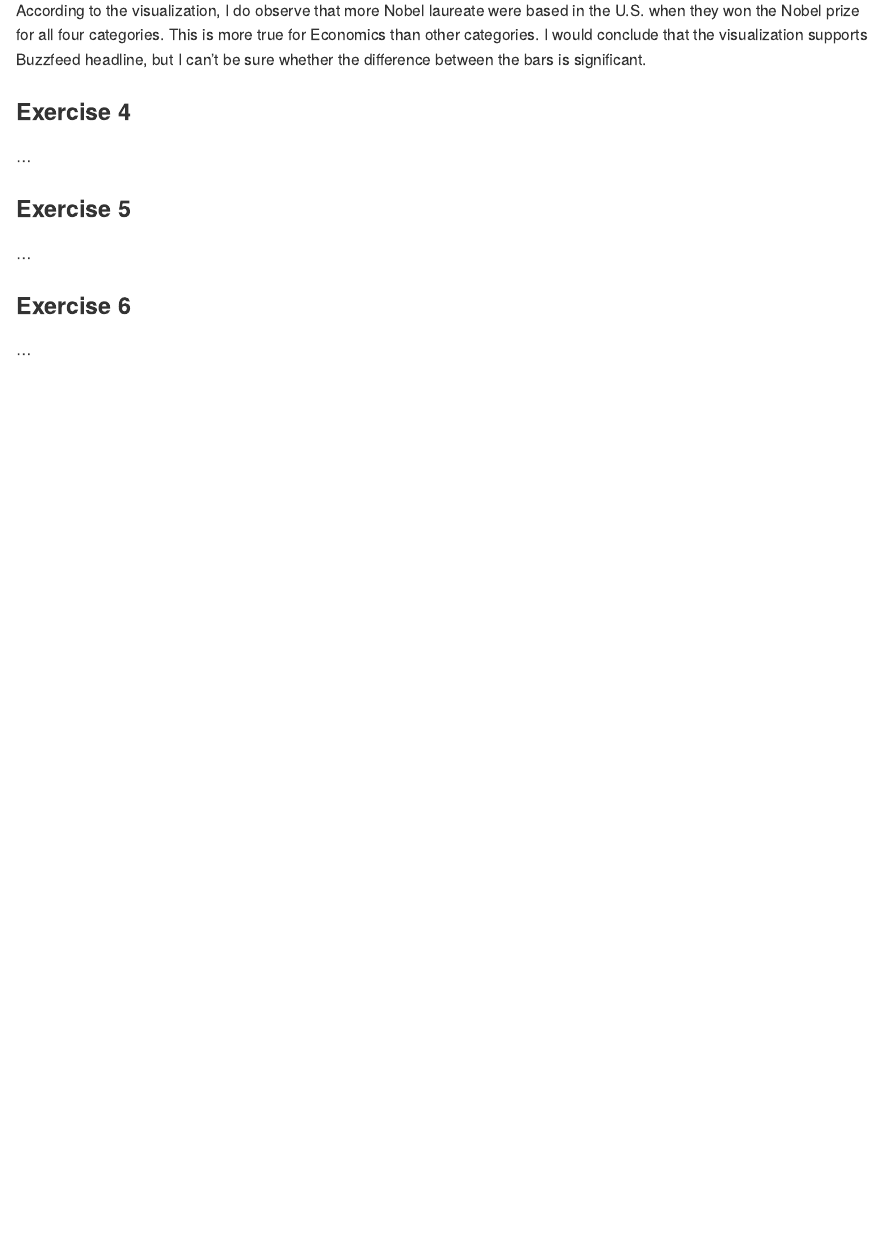
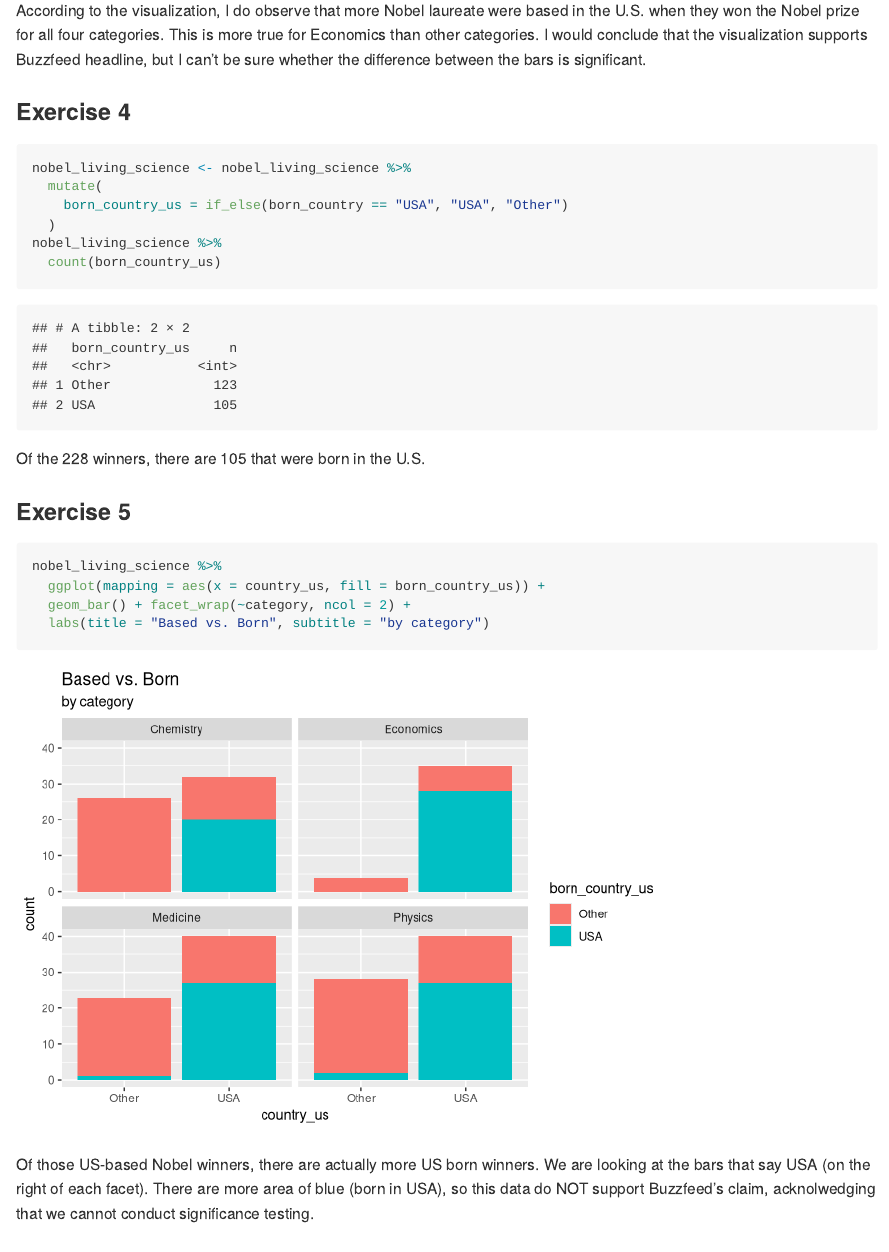
Before and after one commit to FionaW66/Lab-3, an R Markdown document (lab-03.Rmd): the page in a window 1100 px wide, from 1760 px down. Rendered offline with R 4.5, knitr and Pandoc, with nearby package versions.

Commit message:
Exercise 5!

````diff
--- a/lab-03.Rmd
+++ b/lab-03.Rmd
@@ -59,12 +59,26 @@ nobel_living_science %>%
 According to the visualization, I do observe that more Nobel laureate were based in the U.S. when they won the Nobel prize for all four categories. This is more true for Economics than other categories. I would conclude that the visualization supports Buzzfeed headline, but I can't be sure whether the difference between the bars is significant.
 
 ### Exercise 4
+```{r born_country_us}
+nobel_living_science <- nobel_living_science %>%
+  mutate(
+    born_country_us = if_else(born_country == "USA", "USA", "Other")
+  )
+nobel_living_science %>%
+  count(born_country_us)
+```
 
-...
+Of the 228 winners, there are 105 that were born in the U.S.
 
 ### Exercise 5
+```{r born_base_us}
+nobel_living_science %>%
+  ggplot(mapping = aes(x = country_us, fill = born_country_us)) +
+  geom_bar() + facet_wrap(~category, ncol = 2) +
+  labs(title = "Based vs. Born", subtitle = "by category")
+```
 
-...
+Of those US-based Nobel winners, there are actually more US born winners. We are looking at the bars that say USA (on the right of each facet). There are more area of blue (born in USA), so this data do NOT support Buzzfeed's claim, acknolwedging that we cannot conduct significance testing.
 
 ### Exercise 6
 
````
Also changed, not shown: lab-03.md, lab-03_files/figure-gfm/born_base_us-1.png (added).
